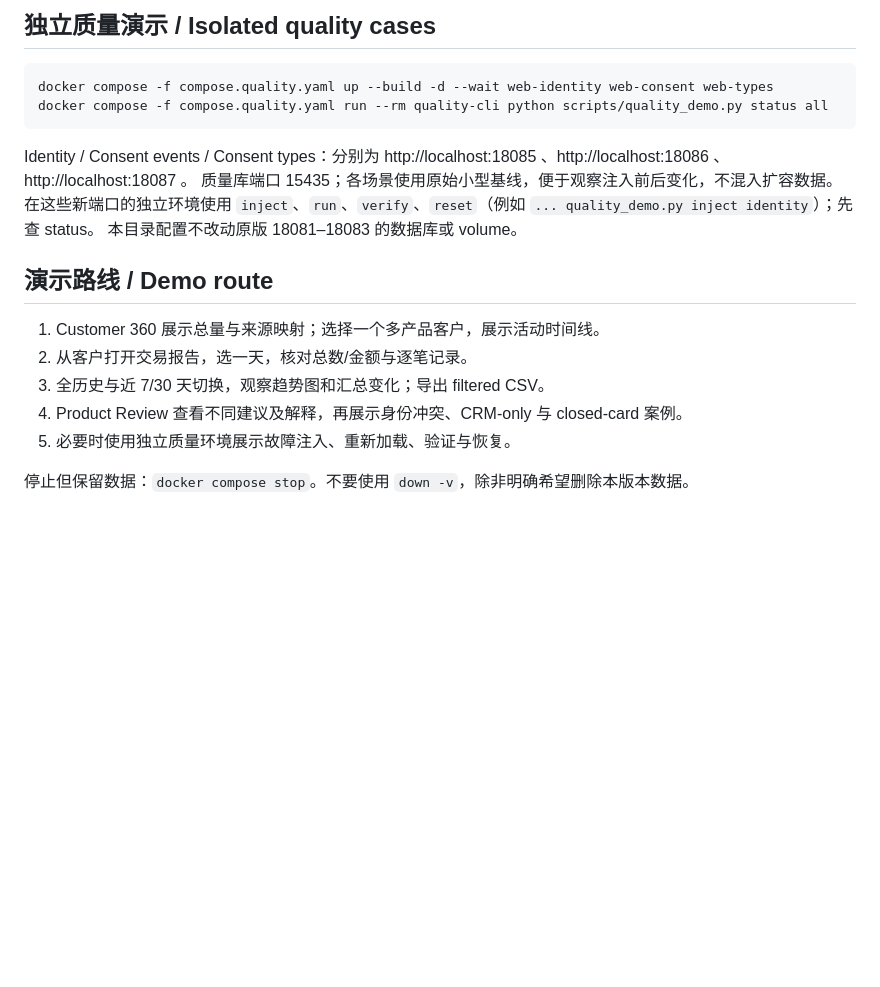
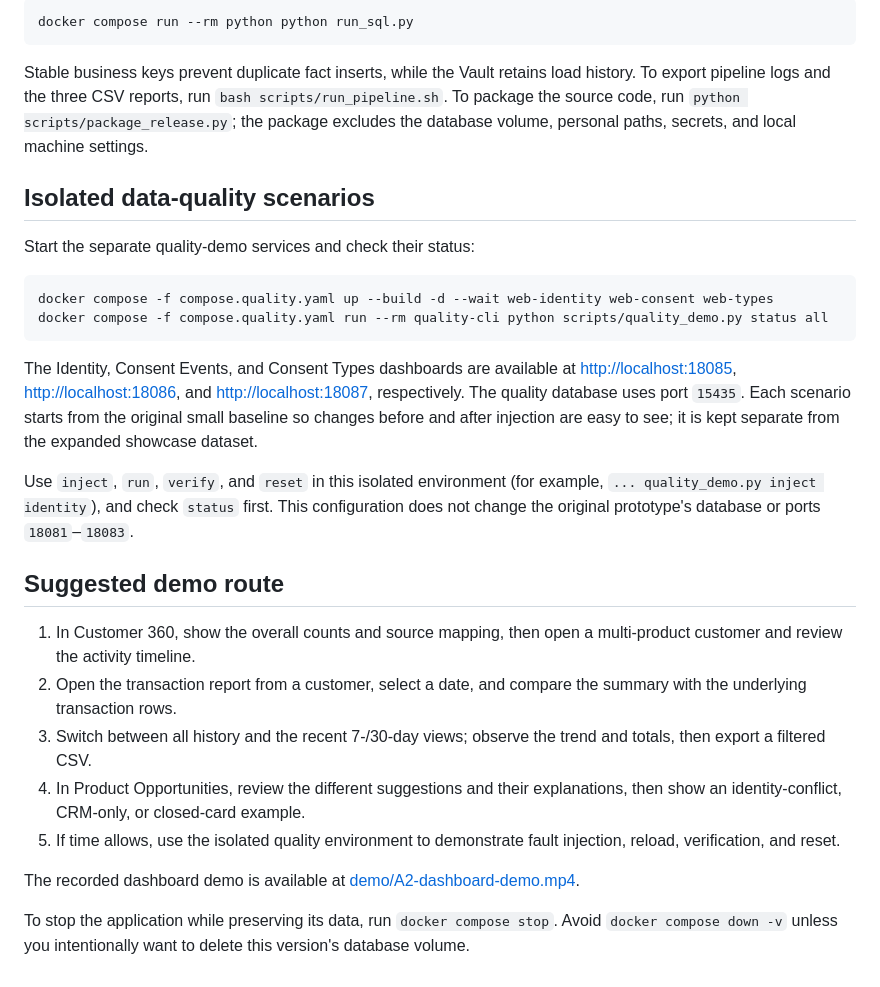
Before and after one commit to Sherek-8023/advanced-database-evidence, a Markdown page: README.md, the part around one of its changes. Rendered like a GitHub page; blank space fills up the shorter version.

Commit message:
Translate README to English

````diff
--- a/README.md
+++ b/README.md
@@ -47,22 +50,31 @@ SQL 回归测试创建随机命名的临时数据库，结束时仅删除它自
 
-## 独立质量演示 / Isolated quality cases
+```sh
+docker compose run --rm python python run_sql.py
+```
+
+Stable business keys prevent duplicate fact inserts, while the Vault retains load history. To export pipeline logs and the three CSV reports, run `bash scripts/run_pipeline.sh`. To package the source code, run `python scripts/package_release.py`; the package excludes the database volume, personal paths, secrets, and local machine settings.
+
+## Isolated data-quality scenarios
+
+Start the separate quality-demo services and check their status:
 
 ```sh
 docker compose -f compose.quality.yaml up --build -d --wait web-identity web-consent web-types
 docker compose -f compose.quality.yaml run --rm quality-cli python scripts/quality_demo.py status all
 ```
 
-Identity / Consent events / Consent types：分别为 http://localhost:18085 、http://localhost:18086 、http://localhost:18087 。
-质量库端口 15435；各场景使用原始小型基线，便于观察注入前后变化，不混入扩容数据。
-在这些新端口的独立环境使用 `inject`、`run`、`verify`、`reset`（例如 `... quality_demo.py inject identity`）；先查 status。
-本目录配置不改动原版 18081–18083 的数据库或 volume。
+The Identity, Consent Events, and Consent Types dashboards are available at <http://localhost:18085>, <http://localhost:18086>, and <http://localhost:18087>, respectively. The quality database uses port `15435`. Each scenario starts from the original small baseline so changes before and after injection are easy to see; it is kept separate from the expanded showcase dataset.
 
-## 演示路线 / Demo route
+Use `inject`, `run`, `verify`, and `reset` in this isolated environment (for example, `... quality_demo.py inject identity`), and check `status` first. This configuration does not change the original prototype's database or ports `18081`–`18083`.
 
-1. Customer 360 展示总量与来源映射；选择一个多产品客户，展示活动时间线。
-2. 从客户打开交易报告，选一天，核对总数/金额与逐笔记录。
-3. 全历史与近 7/30 天切换，观察趋势图和汇总变化；导出 filtered CSV。
-4. Product Review 查看不同建议及解释，再展示身份冲突、CRM-only 与 closed-card 案例。
-5. 必要时使用独立质量环境展示故障注入、重新加载、验证与恢复。
+## Suggested demo route
 
-停止但保留数据：`docker compose stop`。不要使用 `down -v`，除非明确希望删除本版本数据。
+1. In Customer 360, show the overall counts and source mapping, then open a multi-product customer and review the activity timeline.
+2. Open the transaction report from a customer, select a date, and compare the summary with the underlying transaction rows.
+3. Switch between all history and the recent 7-/30-day views; observe the trend and totals, then export a filtered CSV.
+4. In Product Opportunities, review the different suggestions and their explanations, then show an identity-conflict, CRM-only, or closed-card example.
+5. If time allows, use the isolated quality environment to demonstrate fault injection, reload, verification, and reset.
+
+The recorded dashboard demo is available at [demo/A2-dashboard-demo.mp4](demo/A2-dashboard-demo.mp4).
+
+To stop the application while preserving its data, run `docker compose stop`. Avoid `docker compose down -v` unless you intentionally want to delete this version's database volume.
````
Also changed, not shown: other parts of README.md (+28 -25 lines).
